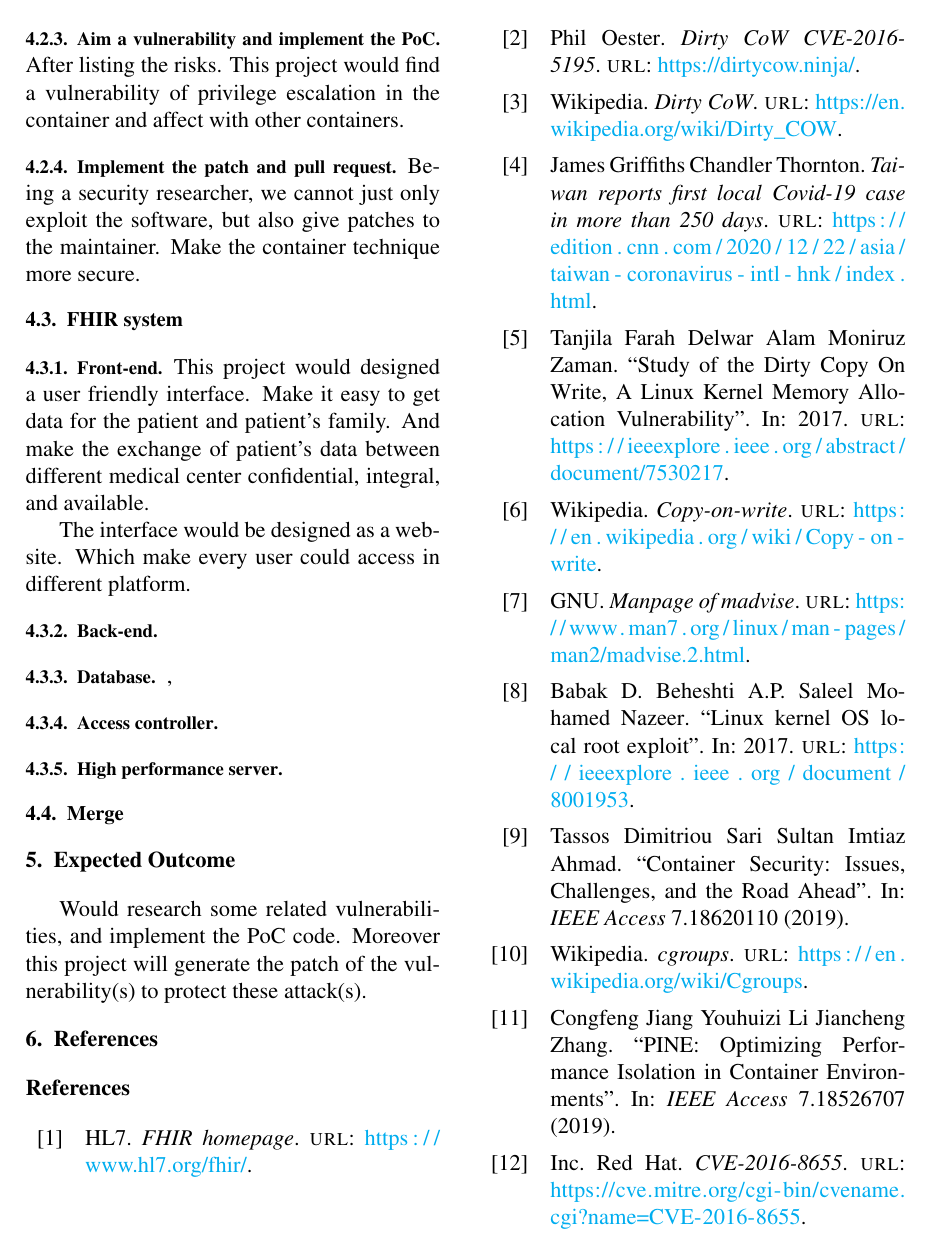
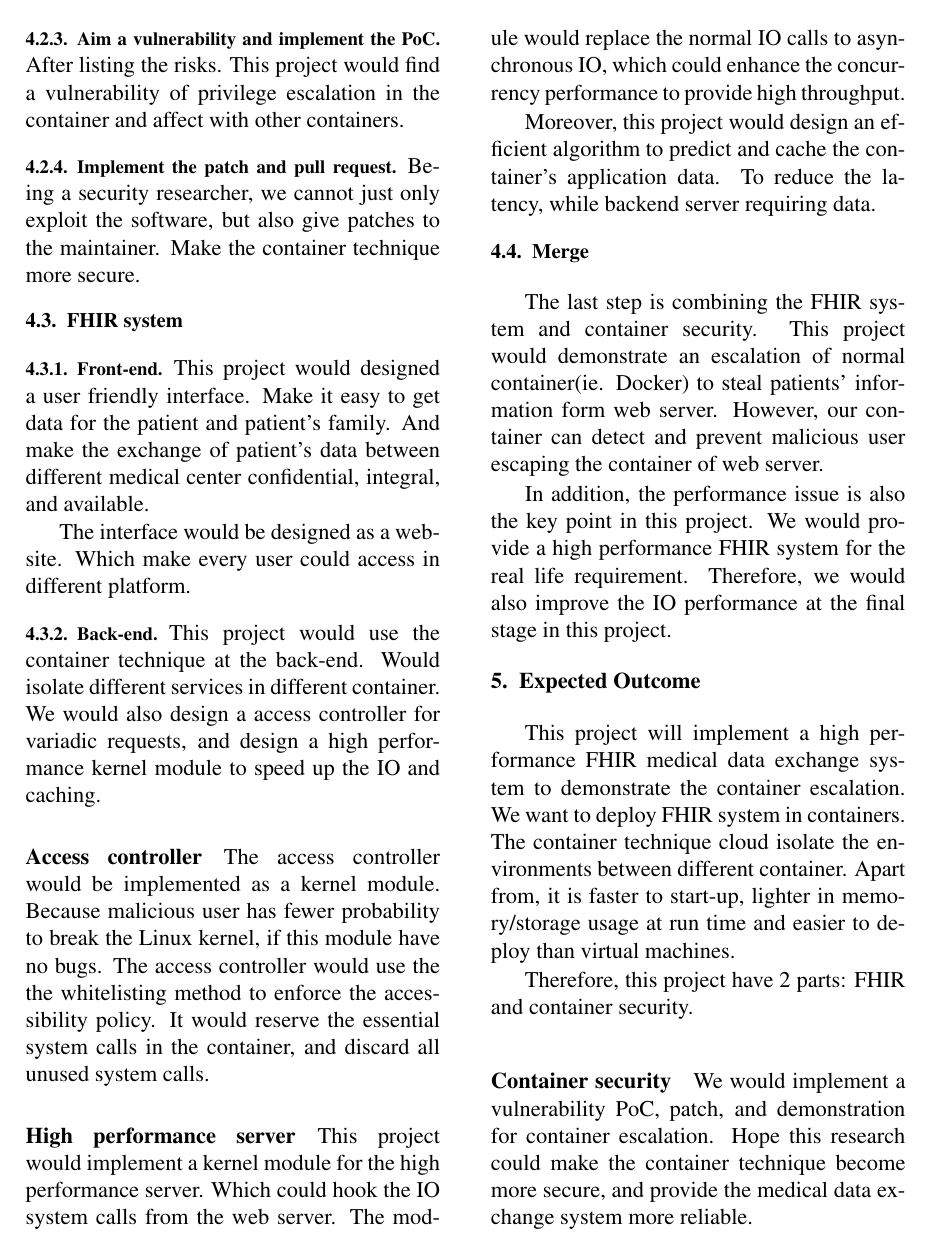
Before and after one commit to 25077667/Container_Security, a LaTeX paper (report/apply/main.tex): page 6 of 7. The pictures show the PDF file report/apply/main.pdf that the author committed with the source.

Commit message:
Fin expected outcome

```diff
--- a/report/apply/main.tex
+++ b/report/apply/main.tex
@@ -362,14 +362,44 @@ center confidential, integral, and available.
 The interface would be designed as a website. Which make every user could access in different platform.
 
 \subsubsection{Back-end}
-\subsubsection{Database},
-\subsubsection{Access controller}
-\subsubsection{High performance server}
+This project would use the container technique at the back-end. Would isolate different services in
+different container. We would also design a access controller for variadic requests, and
+design a high performance kernel module to speed up the IO and caching.
+
+\paragraph{Access controller}
+The access controller would be implemented as a kernel module. Because malicious user has fewer
+probability to break the Linux kernel, if this module have no bugs.
+The access controller would use the the whitelisting method to enforce the accessibility policy.
+It would reserve the essential system calls in the container, and discard all unused system calls.
+
+\paragraph{High performance server}
+This project would implement a kernel module for the high performance server. Which could hook the IO
+system calls from the web server. The module would replace the normal IO calls to asynchronous IO,
+which could enhance the concurrency performance to provide high throughput.
+
+Moreover, this project would design an efficient algorithm to predict and cache the container's
+application data. To reduce the latency, while backend server requiring data.
 
 \subsection{Merge}
+The last step is combining the FHIR system and container security. This project would demonstrate
+an escalation of normal container(ie. Docker) to steal patients' information form web server.
+However, our container can detect and prevent malicious user escaping the container of web server.
+
+In addition, the performance issue is also the key point in this project. We would provide a
+high performance FHIR system for the real life requirement. Therefore, we would also improve the
+IO performance at the final stage in this project.
 
 % ================ Expected Outcome ================
 
 \section{Expected Outcome}
-Would research some related vulnerabilities, and implement the PoC code.
-Moreover this project will generate the patch of the vulnerability(s) to protect these attack(s).
+This project will implement a high performance FHIR medical data exchange system to demonstrate
+the container escalation. We want to deploy FHIR system in containers. The container technique
+cloud isolate the environments between different container. Apart from, it is faster to start-up,
+lighter in memory/storage usage at run time and easier to deploy than virtual machines.
+
+Therefore, this project have 2 parts: FHIR and container security.
+\paragraph{Container security}
+We would implement a vulnerability PoC, patch, and demonstration for container escalation.
+Hope this research could make the container technique become more secure, and provide the medical
+data exchange system more reliable.
+\paragraph{FHIR system}
```
Also changed, not shown: report/apply/main.pdf, report/apply/main.tex (5 more changed lines).
